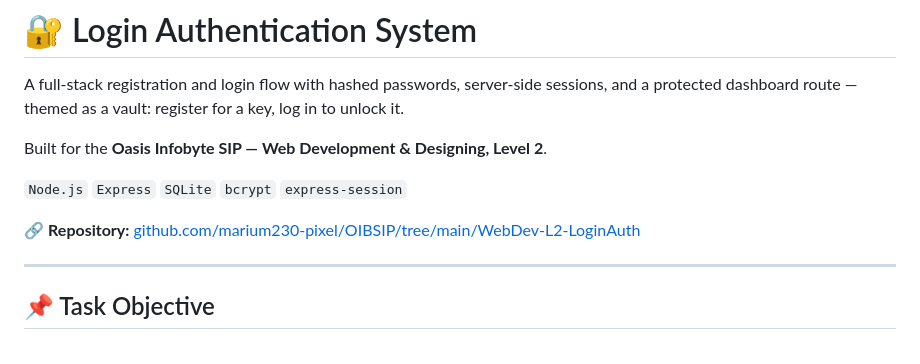
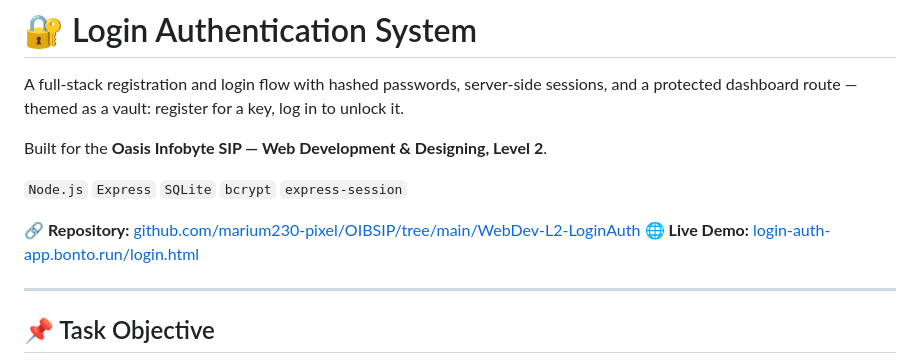
Before and after one commit to marium230-pixel/OIBSIP, a Markdown page: WebDev-L2-LoginAuth/README.md, the part around the change. Rendered like a GitHub page.

```diff
--- a/WebDev-L2-LoginAuth/README.md
+++ b/WebDev-L2-LoginAuth/README.md
@@ -7,6 +7,7 @@ Built for the **Oasis Infobyte SIP — Web Development & Designing, Level 2**.
 `Node.js` `Express` `SQLite` `bcrypt` `express-session`
 
 🔗 **Repository:** [github.com/marium230-pixel/OIBSIP/tree/main/WebDev-L2-LoginAuth](https://github.com/marium230-pixel/OIBSIP/tree/main/WebDev-L2-LoginAuth)
+🌐 **Live Demo:** [login-auth-app.bonto.run/login.html](https://login-auth-app.bonto.run/login.html)
 
 ---
 
```
